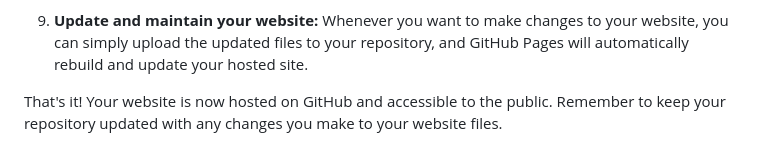
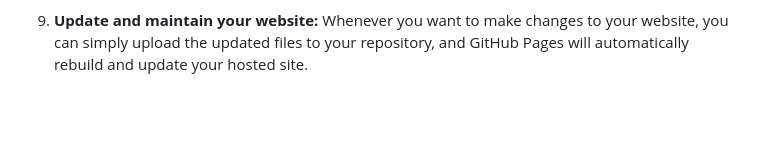
Before and after one commit to herbdukareem/IFT211-website, a Markdown page: README.md, the part around the change. Rendered like a GitHub page; blank space fills up the shorter version.

```diff
--- a/README.md
+++ b/README.md
@@ -38,5 +38,3 @@ To host a website on GitHub, you can follow these steps:
 8. **Access your hosted website:** GitHub will provide you with a URL where your website is hosted. It will be in the format "yourusername.github.io/repositoryname". Note that it may take a few minutes for the website to be live.
 
 9. **Update and maintain your website:** Whenever you want to make changes to your website, you can simply upload the updated files to your repository, and GitHub Pages will automatically rebuild and update your hosted site.
-
-That's it! Your website is now hosted on GitHub and accessible to the public. Remember to keep your repository updated with any changes you make to your website files.
```
